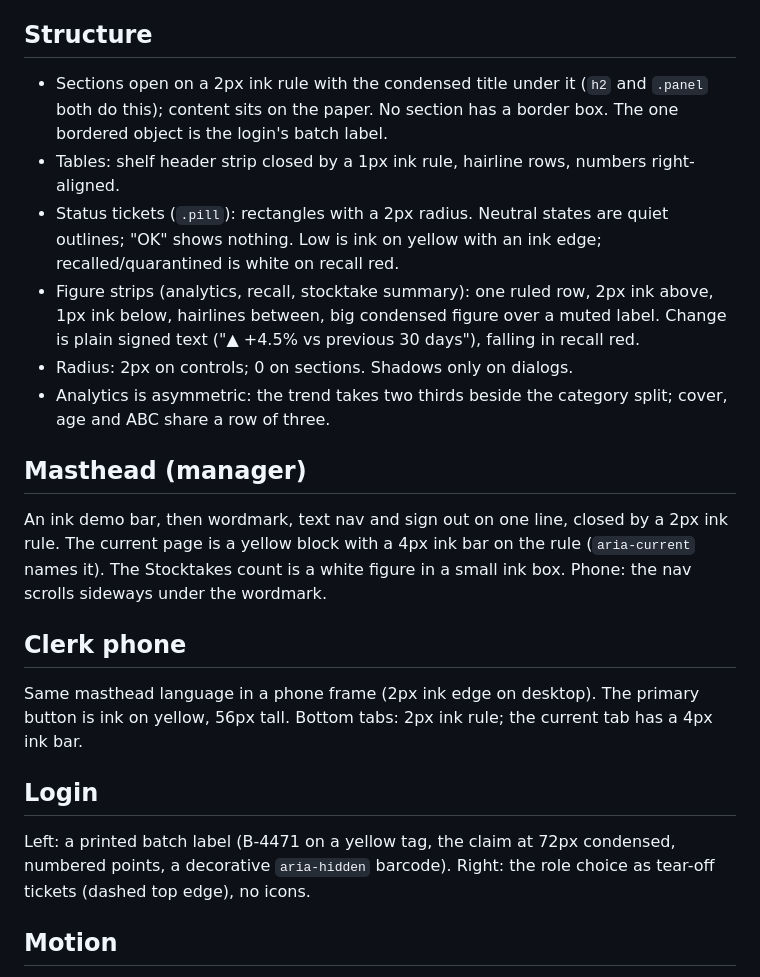
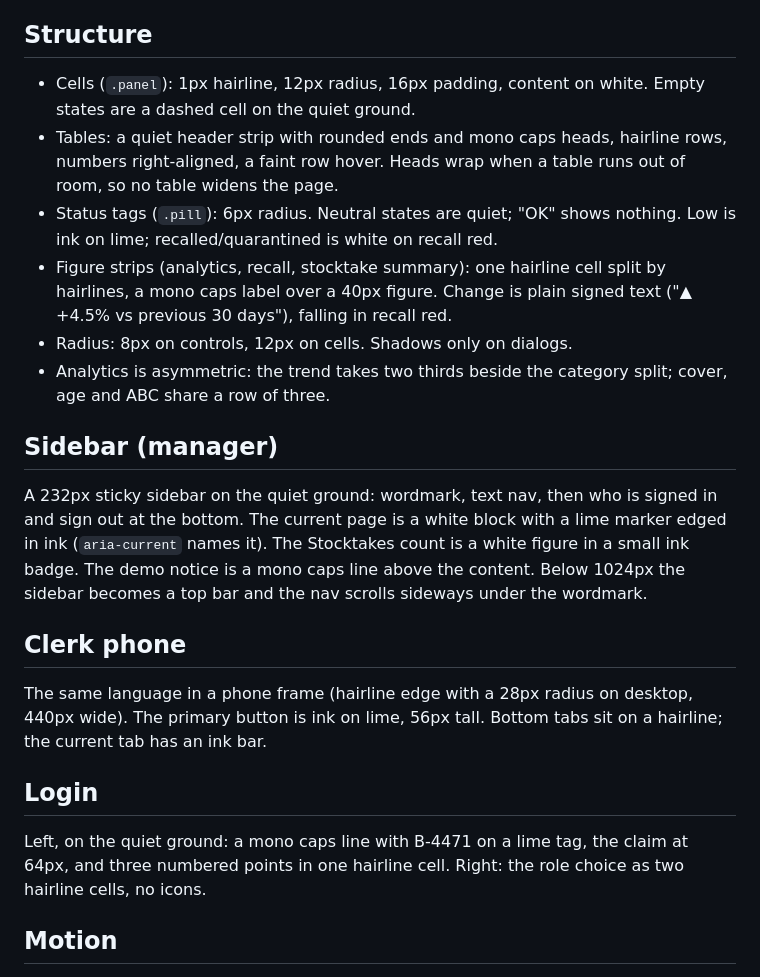
Before and after one commit to Zubair-Elliot-17/babybargains-stock, a Markdown page: DESIGN.md, the part around one of its changes. Drawn GitHub-style.

```diff
--- a/DESIGN.md
+++ b/DESIGN.md
@@ -37,30 +39,31 @@ ticket, the clerk's primary button, the wordmark tag. Nothing else. If it spread
 
 ## Structure
-- Sections open on a 2px ink rule with the condensed title under it (`h2` and `.panel` both do this);
-  content sits on the paper. No section has a border box. The one bordered object is the login's
-  batch label.
-- Tables: shelf header strip closed by a 1px ink rule, hairline rows, numbers right-aligned.
-- Status tickets (`.pill`): rectangles with a 2px radius. Neutral states are quiet outlines; "OK" shows
-  nothing. Low is ink on yellow with an ink edge; recalled/quarantined is white on recall red.
-- Figure strips (analytics, recall, stocktake summary): one ruled row, 2px ink above, 1px ink below,
-  hairlines between, big condensed figure over a muted label. Change is plain signed text
-  ("▲ +4.5% vs previous 30 days"), falling in recall red.
-- Radius: 2px on controls; 0 on sections. Shadows only on dialogs.
+- Cells (`.panel`): 1px hairline, 12px radius, 16px padding, content on white. Empty states are a dashed
+  cell on the quiet ground.
+- Tables: a quiet header strip with rounded ends and mono caps heads, hairline rows, numbers
+  right-aligned, a faint row hover. Heads wrap when a table runs out of room, so no table widens the page.
+- Status tags (`.pill`): 6px radius. Neutral states are quiet; "OK" shows nothing. Low is ink on lime;
+  recalled/quarantined is white on recall red.
+- Figure strips (analytics, recall, stocktake summary): one hairline cell split by hairlines, a mono
+  caps label over a 40px figure. Change is plain signed text ("▲ +4.5% vs previous 30 days"), falling
+  in recall red.
+- Radius: 8px on controls, 12px on cells. Shadows only on dialogs.
 - Analytics is asymmetric: the trend takes two thirds beside the category split; cover, age and ABC
   share a row of three.
 
-## Masthead (manager)
-An ink demo bar, then wordmark, text nav and sign out on one line, closed by a 2px ink rule. The current
-page is a yellow block with a 4px ink bar on the rule (`aria-current` names it). The Stocktakes count is
-a white figure in a small ink box. Phone: the nav scrolls sideways under the wordmark.
+## Sidebar (manager)
+A 232px sticky sidebar on the quiet ground: wordmark, text nav, then who is signed in and sign out at
+the bottom. The current page is a white block with a lime marker edged in ink (`aria-current` names it).
+The Stocktakes count is a white figure in a small ink badge. The demo notice is a mono caps line above
+the content. Below 1024px the sidebar becomes a top bar and the nav scrolls sideways under the wordmark.
 
 ## Clerk phone
-Same masthead language in a phone frame (2px ink edge on desktop). The primary button is ink on yellow,
-56px tall. Bottom tabs: 2px ink rule; the current tab has a 4px ink bar.
+The same language in a phone frame (hairline edge with a 28px radius on desktop, 440px wide). The
+primary button is ink on lime, 56px tall. Bottom tabs sit on a hairline; the current tab has an ink bar.
 
 ## Login
-Left: a printed batch label (B-4471 on a yellow tag, the claim at 72px condensed, numbered points, a
-decorative `aria-hidden` barcode). Right: the role choice as tear-off tickets (dashed top edge), no icons.
+Left, on the quiet ground: a mono caps line with B-4471 on a lime tag, the claim at 64px, and three
+numbered points in one hairline cell. Right: the role choice as two hairline cells, no icons.
 
 ## Motion
 One authored motion: the number strip counts to new values (150 ms ease-out). Hover transitions and the
```
Also changed, not shown: other parts of DESIGN.md (+38 -36 lines), README.md (+6 -7 lines), docs/screens/analytics.png, docs/screens/count-phone.png, docs/screens/login.png, docs/screens/stock.png, 1 other file.
